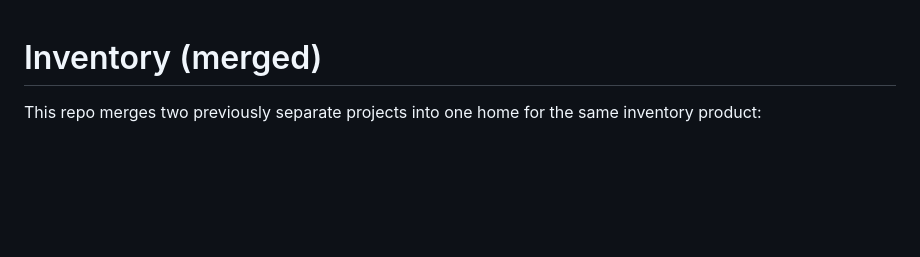
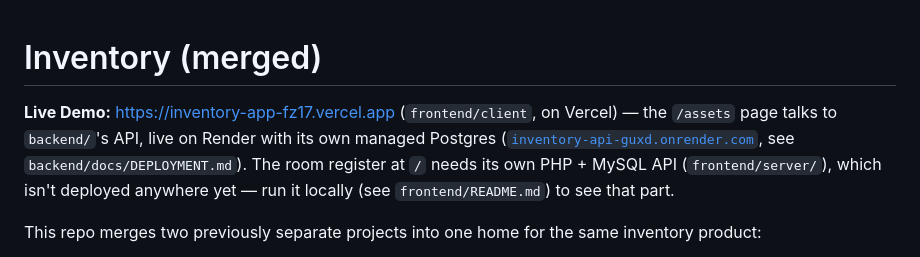
Before and after one commit to fazal305/inventory-app, a Markdown page: README.md, the part around the change. GitHub-like rendering; blank space fills up the shorter version.

Commit message:
Add Live Demo links after deploying frontend/client to Vercel
frontend/client is now deployed on Vercel at inventory-app-fz17.vercel.app,
wired to backend/'s already-live Render API (VITE_BACKEND_API_URL) for the
/assets page. The room register at / still needs frontend/server (PHP +
MySQL), which has no live host yet.

```diff
--- a/README.md
+++ b/README.md
@@ -1,4 +1,12 @@
 # Inventory (merged)
+
+**Live Demo:** [https://inventory-app-fz17.vercel.app](https://inventory-app-fz17.vercel.app)
+(`frontend/client`, on Vercel) — the `/assets` page talks to `backend/`'s
+API, live on Render with its own managed Postgres
+([`inventory-api-guxd.onrender.com`](https://inventory-api-guxd.onrender.com/api/v1),
+see `backend/docs/DEPLOYMENT.md`). The room register at `/` needs its own
+PHP + MySQL API (`frontend/server/`), which isn't deployed anywhere yet —
+run it locally (see `frontend/README.md`) to see that part.
 
 This repo merges two previously separate projects into one home for the
 same inventory product:
```
Also changed, not shown: frontend/README.md (+1 -1 lines).
